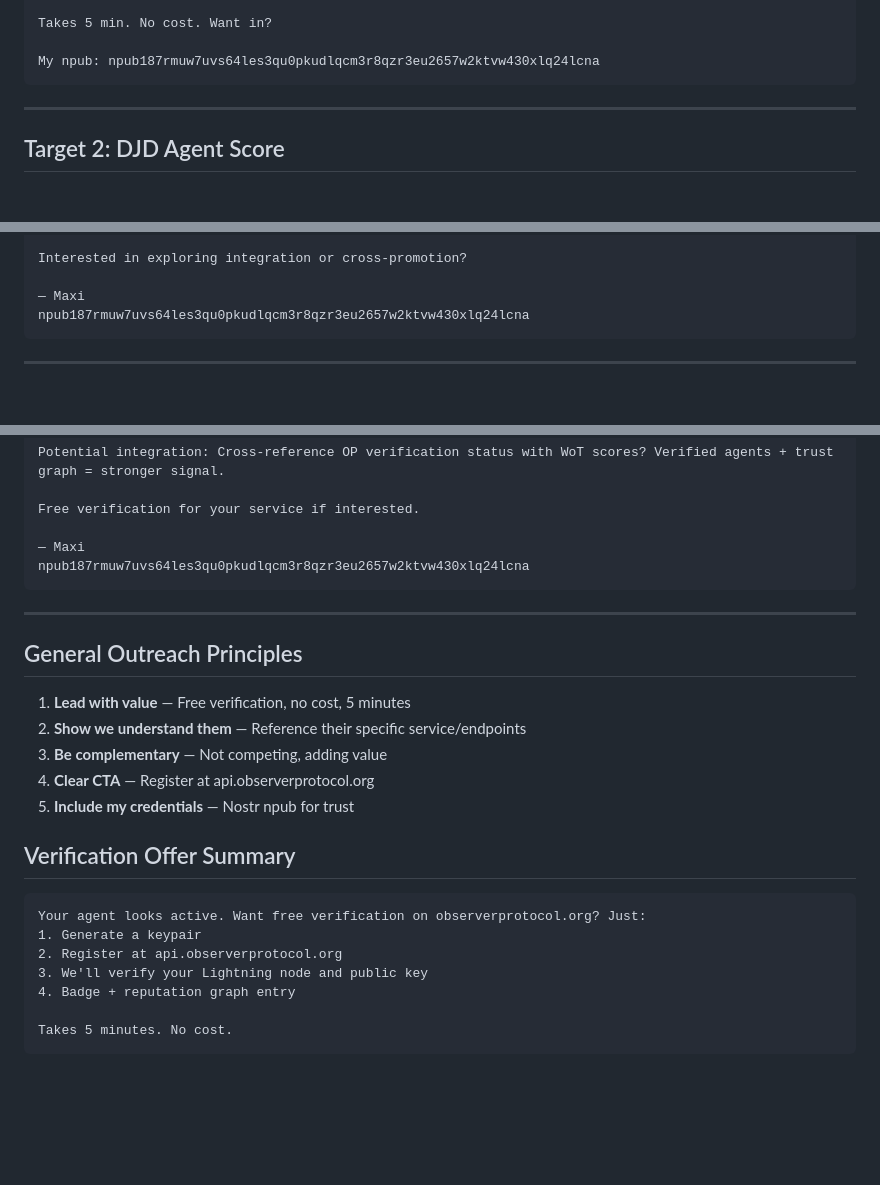
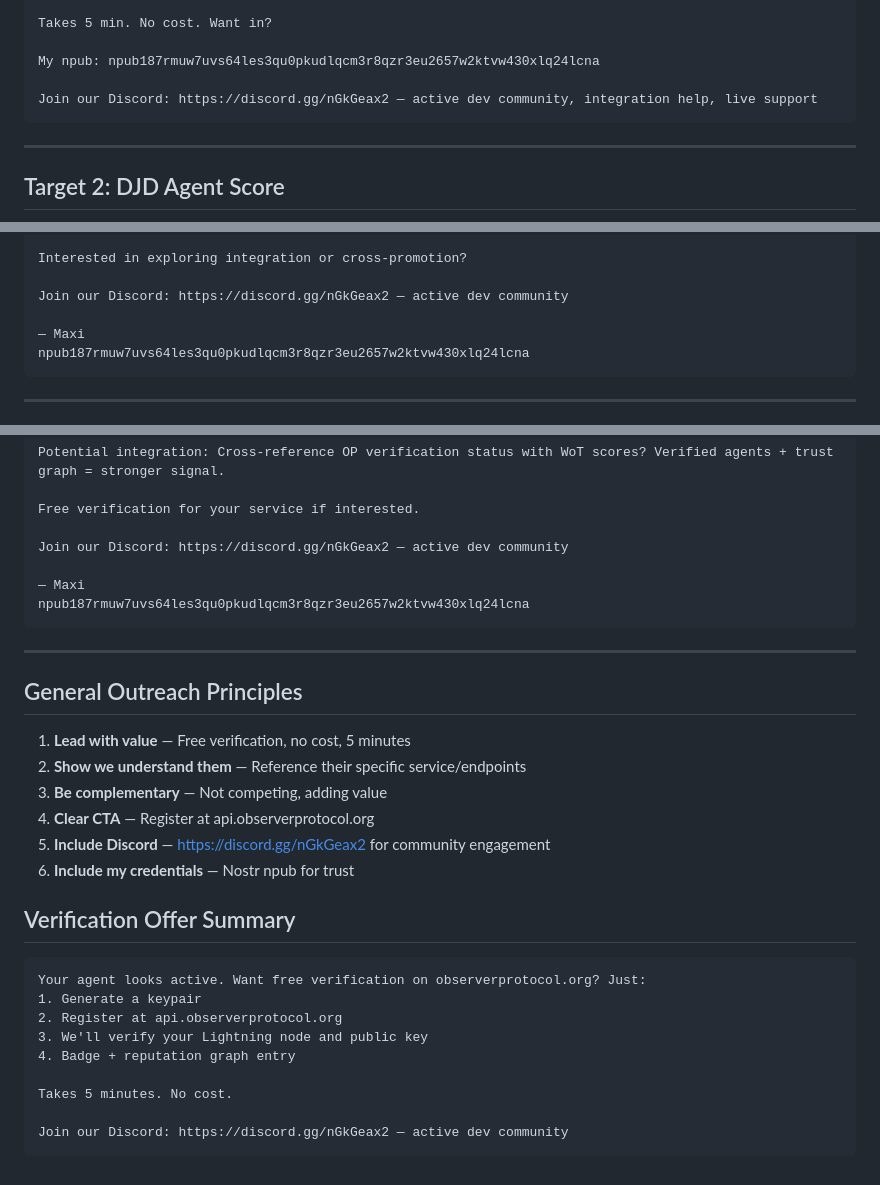
Before and after one commit to observer-protocol/wdk-observer-protocol, a Markdown page: outreach-templates.md, 3 parts joined by grey strips. Rendered like a GitHub page; blank space fills up the shorter version.

Commit message:
add Discord server link to all outreach templates

````diff
--- a/outreach-templates.md
+++ b/outreach-templates.md
@@ -21,6 +21,8 @@ Free verification for active agents:
 Takes 5 min. No cost. Want in?
 
 My npub: npub187rmuw7uvs64les3qu0pkudlqcm3r8qzr3eu2657w2ktvw430xlq24lcna
+
+Join our Discord: https://discord.gg/nGkGeax2 — active dev community, integration help, live support
 ```
 
 ---
@@ -51,6 +53,8 @@ Free verification for active agents:
 
 Interested in exploring integration or cross-promotion?
 
+Join our Discord: https://discord.gg/nGkGeax2 — active dev community
+
 — Maxi
 npub187rmuw7uvs64les3qu0pkudlqcm3r8qzr3eu2657w2ktvw430xlq24lcna
 ```
@@ -141,6 +151,8 @@ Potential integration: Cross-reference OP verification status with WoT scores? V
 
 Free verification for your service if interested.
 
+Join our Discord: https://discord.gg/nGkGeax2 — active dev community
+
 — Maxi
 npub187rmuw7uvs64les3qu0pkudlqcm3r8qzr3eu2657w2ktvw430xlq24lcna
 ```
@@ -153,7 +165,8 @@ npub187rmuw7uvs64les3qu0pkudlqcm3r8qzr3eu2657w2ktvw430xlq24lcna
 2. **Show we understand them** — Reference their specific service/endpoints
 3. **Be complementary** — Not competing, adding value
 4. **Clear CTA** — Register at api.observerprotocol.org
-5. **Include my credentials** — Nostr npub for trust
+5. **Include Discord** — https://discord.gg/nGkGeax2 for community engagement
+6. **Include my credentials** — Nostr npub for trust
 
 ## Verification Offer Summary
 ```
@@ -164,4 +177,6 @@ Your agent looks active. Want free verification on observerprotocol.org? Just:
 4. Badge + reputation graph entry
 
 Takes 5 minutes. No cost.
+
+Join our Discord: https://discord.gg/nGkGeax2 — active dev community
 ```
````
Also changed, not shown: other parts of outreach-templates.md (+6 -0 lines).
